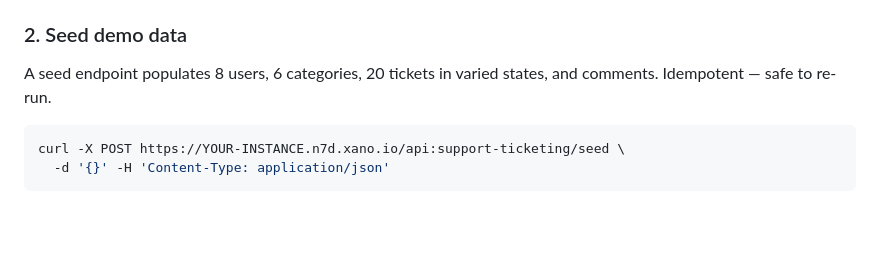
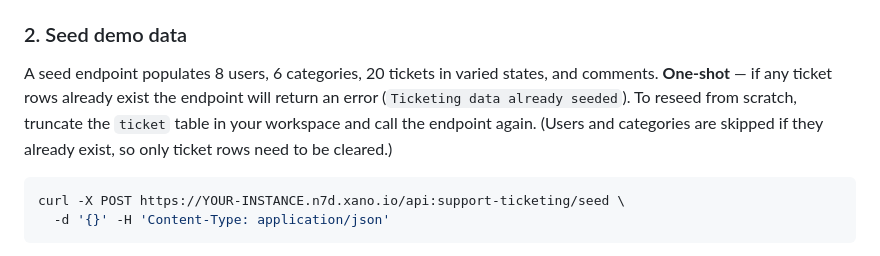
Before and after one commit to xano-community/support-ticketing, a Markdown page: README.md, the part around the change. Drawn GitHub-style; blank space fills up the shorter version.

Commit message:
Fix README: seed endpoint is one-shot, not idempotent; add reseed instructions

````diff
--- a/README.md
+++ b/README.md
@@ -35,7 +35,7 @@ This creates 4 tables (`user`, `ticket`, `ticket_comment`, `ticket_category`), a
 
 ### 2. Seed demo data
 
-A seed endpoint populates 8 users, 6 categories, 20 tickets in varied states, and comments. Idempotent — safe to re-run.
+A seed endpoint populates 8 users, 6 categories, 20 tickets in varied states, and comments. **One-shot** — if any ticket rows already exist the endpoint will return an error (`Ticketing data already seeded`). To reseed from scratch, truncate the `ticket` table in your workspace and call the endpoint again. (Users and categories are skipped if they already exist, so only ticket rows need to be cleared.)
 
 ```bash
 curl -X POST https://YOUR-INSTANCE.n7d.xano.io/api:support-ticketing/seed \
````
